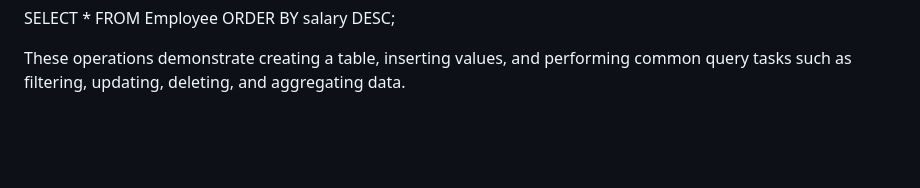
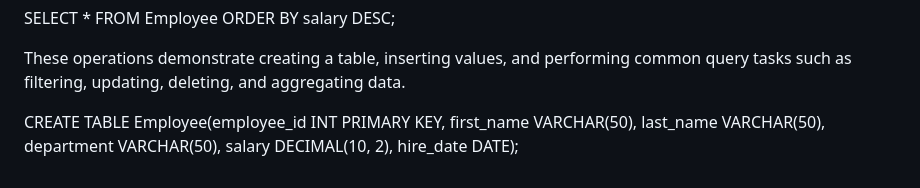
Before and after one commit to Sandeep-sansai/Merchandise-, a Markdown page: README.md, the part around the change. Drawn GitHub-style; blank space fills up the shorter version.

```diff
--- a/README.md
+++ b/README.md
@@ -299,3 +299,12 @@ SELECT * FROM Employee WHERE first_name LIKE 'J%';
 SELECT * FROM Employee ORDER BY salary DESC;
 
 These operations demonstrate creating a table, inserting values, and performing common query tasks such as filtering, updating, deleting, and aggregating data.
+
+
+
+
+
+
+
+
+CREATE TABLE Employee(employee_id INT PRIMARY KEY, first_name VARCHAR(50), last_name VARCHAR(50), department VARCHAR(50), salary DECIMAL(10, 2), hire_date DATE);
```
